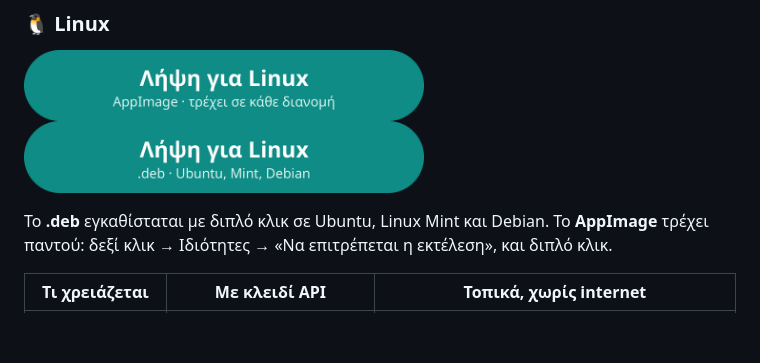
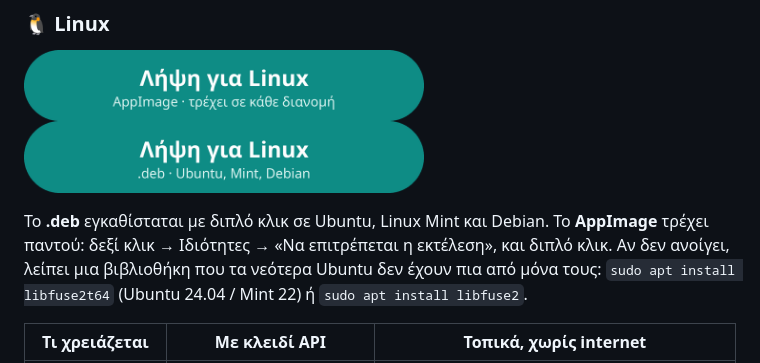
Before and after one commit to kalotrapezis/Voice, a Markdown page: README.md, the part around the change. Drawn GitHub-style; blank space fills up the shorter version.

Commit message:
Landing page: the libfuse2 line for AppImages on newer Ubuntu
Co-Authored-By: Claude Opus 5.5 <noreply@anthropic.com>

```diff
--- a/README.md
+++ b/README.md
@@ -19,7 +19,8 @@
 </p>
 
 Το **.deb** εγκαθίσταται με διπλό κλικ σε Ubuntu, Linux Mint και Debian. Το **AppImage** τρέχει παντού: δεξί κλικ →
-Ιδιότητες → «Να επιτρέπεται η εκτέλεση», και διπλό κλικ.
+Ιδιότητες → «Να επιτρέπεται η εκτέλεση», και διπλό κλικ. Αν δεν ανοίγει, λείπει μια βιβλιοθήκη που τα νεότερα Ubuntu
+δεν έχουν πια από μόνα τους: `sudo apt install libfuse2t64` (Ubuntu 24.04 / Mint 22) ή `sudo apt install libfuse2`.
 
 | Τι χρειάζεται | Με κλειδί API | Τοπικά, χωρίς internet |
 |---|---|---|
```
